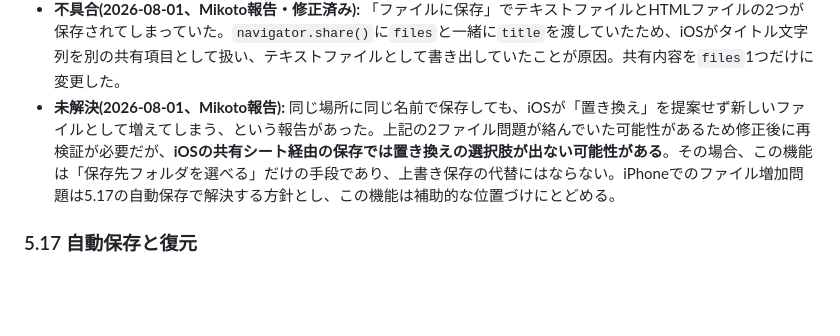
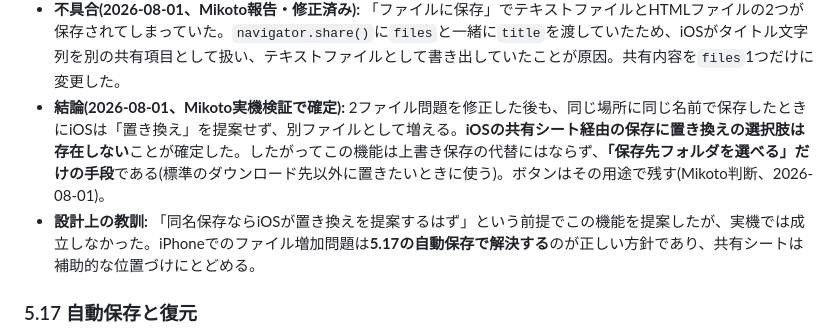
Before and after one commit to milin0512/scenarioviewer, a Markdown page: シナリオ整形ツール_要件定義書.md, the part around the change. Rendered like a GitHub page; blank space fills up the shorter version.

```diff
--- a/シナリオ整形ツール_要件定義書.md
+++ b/シナリオ整形ツール_要件定義書.md
@@ -266,7 +266,8 @@ NPCカードから、ココフォリアのチャットパレットとして直
 - 表示条件は`navigator.canShare({ files: [...] })`による機能検出で、HTML形式を選んでいるときだけ表示する。非対応環境では現れない。
 - **実機確認の結果(2026-08-01、Mikoto報告):** iPhoneで「共有して保存」ボタンは表示された。iOS SafariはHTMLファイルの共有に対応している。
 - **不具合(2026-08-01、Mikoto報告・修正済み):** 「ファイルに保存」でテキストファイルとHTMLファイルの2つが保存されてしまっていた。`navigator.share()`に`files`と一緒に`title`を渡していたため、iOSがタイトル文字列を別の共有項目として扱い、テキストファイルとして書き出していたことが原因。共有内容を`files`1つだけに変更した。
-- **未解決(2026-08-01、Mikoto報告):** 同じ場所に同じ名前で保存しても、iOSが「置き換え」を提案せず新しいファイルとして増えてしまう、という報告があった。上記の2ファイル問題が絡んでいた可能性があるため修正後に再検証が必要だが、**iOSの共有シート経由の保存では置き換えの選択肢が出ない可能性がある**。その場合、この機能は「保存先フォルダを選べる」だけの手段であり、上書き保存の代替にはならない。iPhoneでのファイル増加問題は5.17の自動保存で解決する方針とし、この機能は補助的な位置づけにとどめる。
+- **結論(2026-08-01、Mikoto実機検証で確定):** 2ファイル問題を修正した後も、同じ場所に同じ名前で保存したときにiOSは「置き換え」を提案せず、別ファイルとして増える。**iOSの共有シート経由の保存に置き換えの選択肢は存在しない**ことが確定した。したがってこの機能は上書き保存の代替にはならず、**「保存先フォルダを選べる」だけの手段**である(標準のダウンロード先以外に置きたいときに使う)。ボタンはその用途で残す(Mikoto判断、2026-08-01)。
+- **設計上の教訓:** 「同名保存ならiOSが置き換えを提案するはず」という前提でこの機能を提案したが、実機では成立しなかった。iPhoneでのファイル増加問題は**5.17の自動保存で解決する**のが正しい方針であり、共有シートは補助的な位置づけにとどめる。
 
 ### 5.17 自動保存と復元
 
```
Also changed, not shown: 取扱説明書.md (+2 -1 lines).
